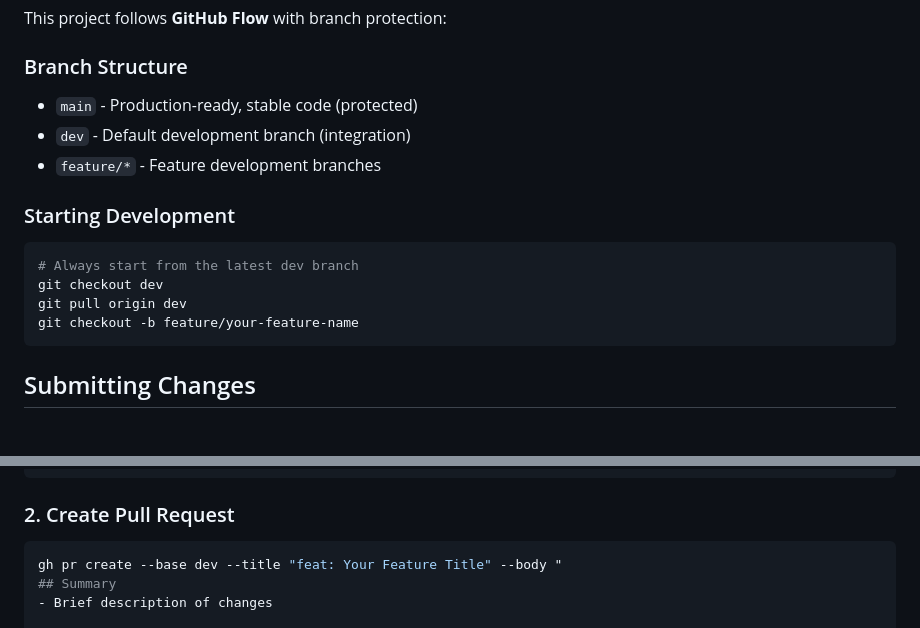
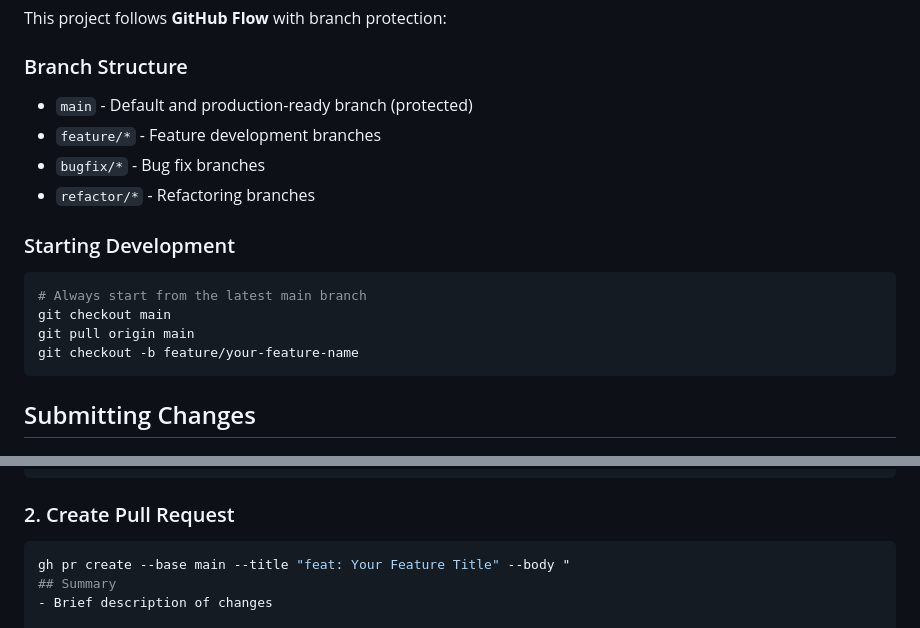
Before and after one commit to traponion/jumping-dot-game, a Markdown page: CONTRIBUTING.md, 2 parts joined by grey strips. GitHub-like rendering.

````diff
--- a/CONTRIBUTING.md
+++ b/CONTRIBUTING.md
@@ -135,16 +135,17 @@ npm run test:coverage
 This project follows **GitHub Flow** with branch protection:
 
 ### Branch Structure
-- `main` - Production-ready, stable code (protected)
-- `dev` - Default development branch (integration)
+- `main` - Default and production-ready branch (protected)
 - `feature/*` - Feature development branches
+- `bugfix/*` - Bug fix branches
+- `refactor/*` - Refactoring branches
 
 ### Starting Development
 
 ```bash
-# Always start from the latest dev branch
-git checkout dev
-git pull origin dev
+# Always start from the latest main branch
+git checkout main
+git pull origin main
 git checkout -b feature/your-feature-name
 ```
 
@@ -162,7 +163,7 @@ git push -u origin feature/your-feature-name
 ### 2. Create Pull Request
 
 ```bash
-gh pr create --base dev --title "feat: Your Feature Title" --body "
+gh pr create --base main --title "feat: Your Feature Title" --body "
 ## Summary
 - Brief description of changes
 
````
Also changed, not shown: README.md (+30 -0 lines).
